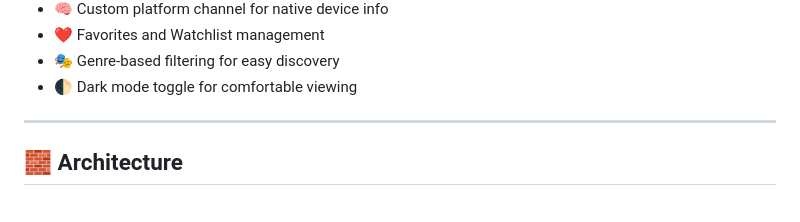
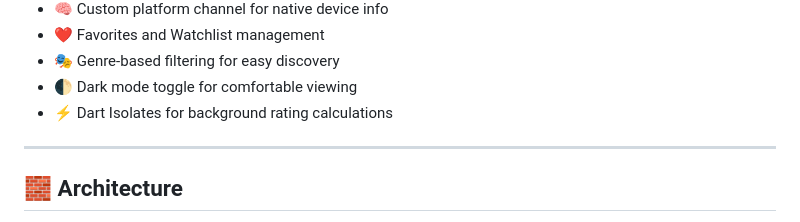
Before and after one commit to Fahad-khalid97/Cineverse, a Markdown page: README.md, the part around the change. GitHub-like rendering.

Commit message:
minor change in readme

```diff
--- a/README.md
+++ b/README.md
@@ -22,6 +22,7 @@
 - ❤️ Favorites and Watchlist management
 - 🎭 Genre-based filtering for easy discovery
 - 🌓 Dark mode toggle for comfortable viewing
+- ⚡ Dart Isolates for background rating calculations
 
 ---
 
```
